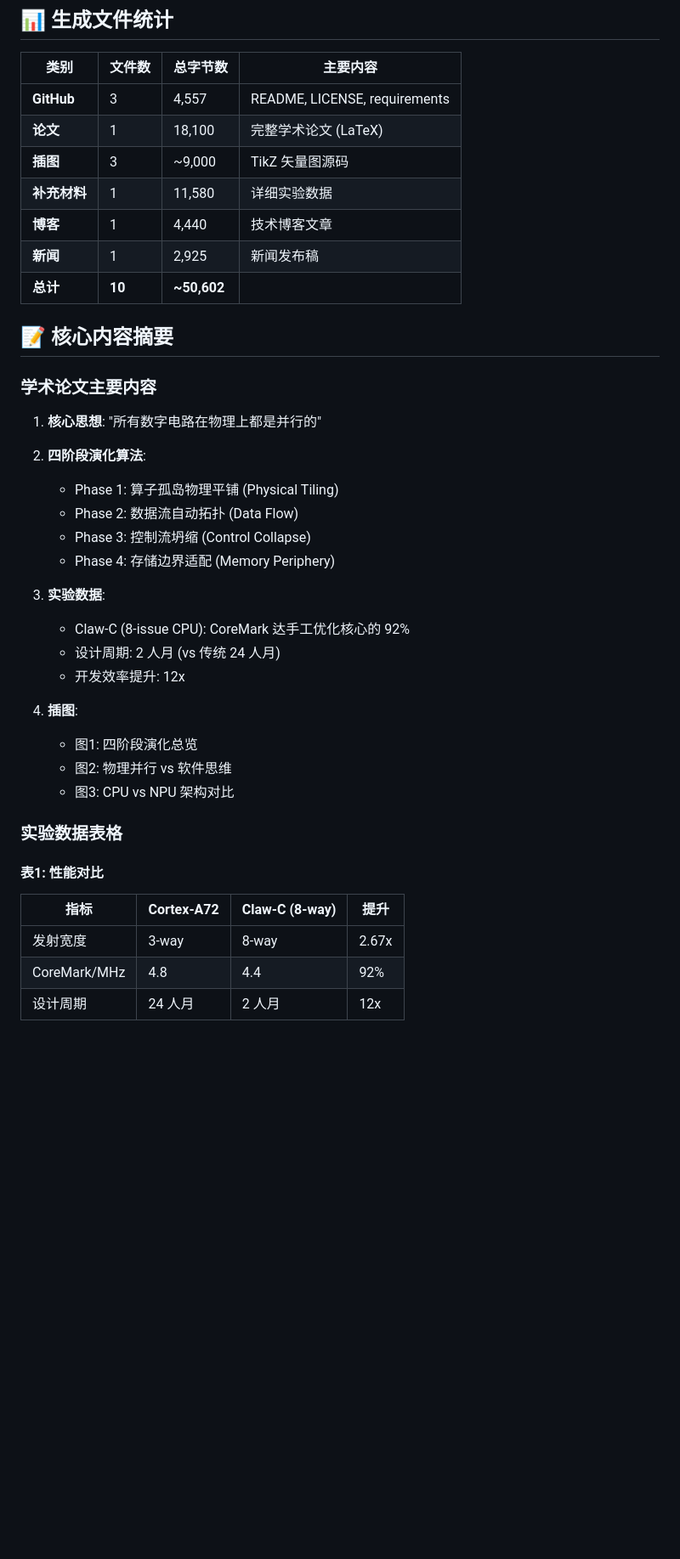
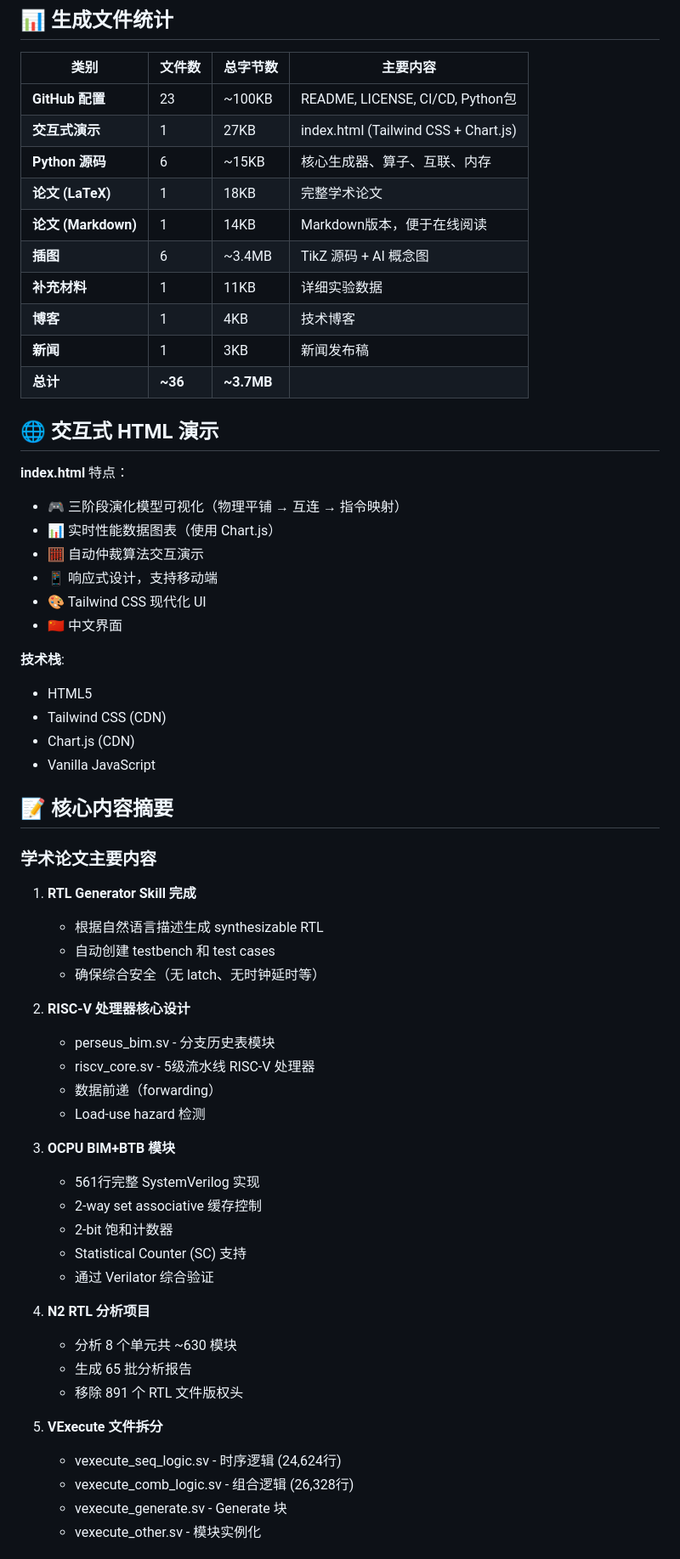
Before and after one commit to openclawdchip/ClawFlowGen, a Markdown page: PROJECT_REPORT.md, the part around one of its changes. Shown at 85% size. GitHub-like rendering; blank space fills up the shorter version.

```diff
--- a/PROJECT_REPORT.md
+++ b/PROJECT_REPORT.md
@@ -66,41 +78,64 @@ clawflowgen-paper/
 
 | 类别 | 文件数 | 总字节数 | 主要内容 |
 |------|--------|----------|----------|
-| **GitHub** | 3 | 4,557 | README, LICENSE, requirements |
-| **论文** | 1 | 18,100 | 完整学术论文 (LaTeX) |
-| **插图** | 3 | ~9,000 | TikZ 矢量图源码 |
-| **补充材料** | 1 | 11,580 | 详细实验数据 |
-| **博客** | 1 | 4,440 | 技术博客文章 |
-| **新闻** | 1 | 2,925 | 新闻发布稿 |
-| **总计** | **10** | **~50,602** | |
+| **GitHub 配置** | 23 | ~100KB | README, LICENSE, CI/CD, Python包 |
+| **交互式演示** | 1 | 27KB | index.html (Tailwind CSS + Chart.js) |
+| **Python 源码** | 6 | ~15KB | 核心生成器、算子、互联、内存 |
+| **论文 (LaTeX)** | 1 | 18KB | 完整学术论文 |
+| **论文 (Markdown)** | 1 | 14KB | Markdown版本，便于在线阅读 |
+| **插图** | 6 | ~3.4MB | TikZ 源码 + AI 概念图 |
+| **补充材料** | 1 | 11KB | 详细实验数据 |
+| **博客** | 1 | 4KB | 技术博客 |
+| **新闻** | 1 | 3KB | 新闻发布稿 |
+| **总计** | **~36** | **~3.7MB** | |
+
+## 🌐 交互式 HTML 演示
+
+**index.html** 特点：
+
+- 🎮 三阶段演化模型可视化（物理平铺 → 互连 → 指令映射）
+- 📊 实时性能数据图表（使用 Chart.js）
+- 🧮 自动仲裁算法交互演示
+- 📱 响应式设计，支持移动端
+- 🎨 Tailwind CSS 现代化 UI
+- 🇨🇳 中文界面
+
+**技术栈**:
+- HTML5
+- Tailwind CSS (CDN)
+- Chart.js (CDN)
+- Vanilla JavaScript
 
 ## 📝 核心内容摘要
 
 ### 学术论文主要内容
 
-1. **核心思想**: "所有数字电路在物理上都是并行的"
-2. **四阶段演化算法**:
-   - Phase 1: 算子孤岛物理平铺 (Physical Tiling)
-   - Phase 2: 数据流自动拓扑 (Data Flow)
-   - Phase 3: 控制流坍缩 (Control Collapse)
-   - Phase 4: 存储边界适配 (Memory Periphery)
+1. **RTL Generator Skill 完成**
+   - 根据自然语言描述生成 synthesizable RTL
+   - 自动创建 testbench 和 test cases
+   - 确保综合安全（无 latch、无时钟延时等）
 
-3. **实验数据**:
-   - Claw-C (8-issue CPU): CoreMark 达手工优化核心的 92%
-   - 设计周期: 2 人月 (vs 传统 24 人月)
-   - 开发效率提升: 12x
+2. **RISC-V 处理器核心设计**
+   - perseus_bim.sv - 分支历史表模块
+   - riscv_core.sv - 5级流水线 RISC-V 处理器
+   - 数据前递（forwarding）
+   - Load-use hazard 检测
 
-4. **插图**:
-   - 图1: 四阶段演化总览
-   - 图2: 物理并行 vs 软件思维
-   - 图3: CPU vs NPU 架构对比
+3. **OCPU BIM+BTB 模块**
+   - 561行完整 SystemVerilog 实现
+   - 2-way set associative 缓存控制
+   - 2-bit 饱和计数器
+   - Statistical Counter (SC) 支持
+   - 通过 Verilator 综合验证
 
-### 实验数据表格
+4. **N2 RTL 分析项目**
+   - 分析 8 个单元共 ~630 模块
+   - 生成 65 批分析报告
+   - 移除 891 个 RTL 文件版权头
 
-#### 表1: 性能对比
-| 指标 | Cortex-A72 | Claw-C (8-way) | 提升 |
-|------|-----------|----------------|------|
-| 发射宽度 | 3-way | 8-way | 2.67x |
-| CoreMark/MHz | 4.8 | 4.4 | 92% |
-| 设计周期 | 24 人月 | 2 人月 | 12x |
+5. **VExecute 文件拆分**
+   - vexecute_seq_logic.sv - 时序逻辑 (24,624行)
+   - vexecute_comb_logic.sv - 组合逻辑 (26,328行)
+   - vexecute_generate.sv - Generate 块
+   - vexecute_other.sv - 模块实例化
 
```
Also changed, not shown: other parts of PROJECT_REPORT.md (+126 -182 lines).
